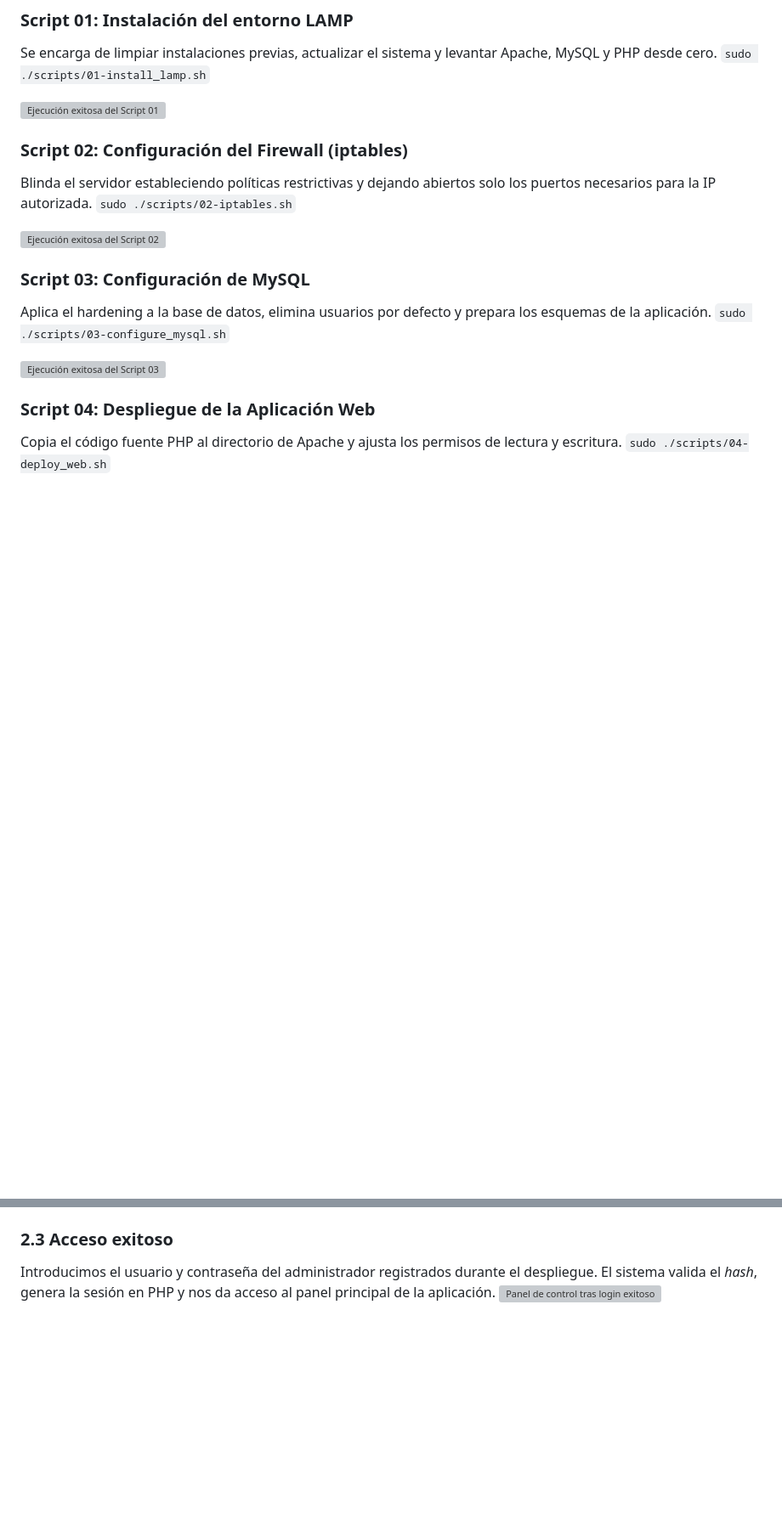
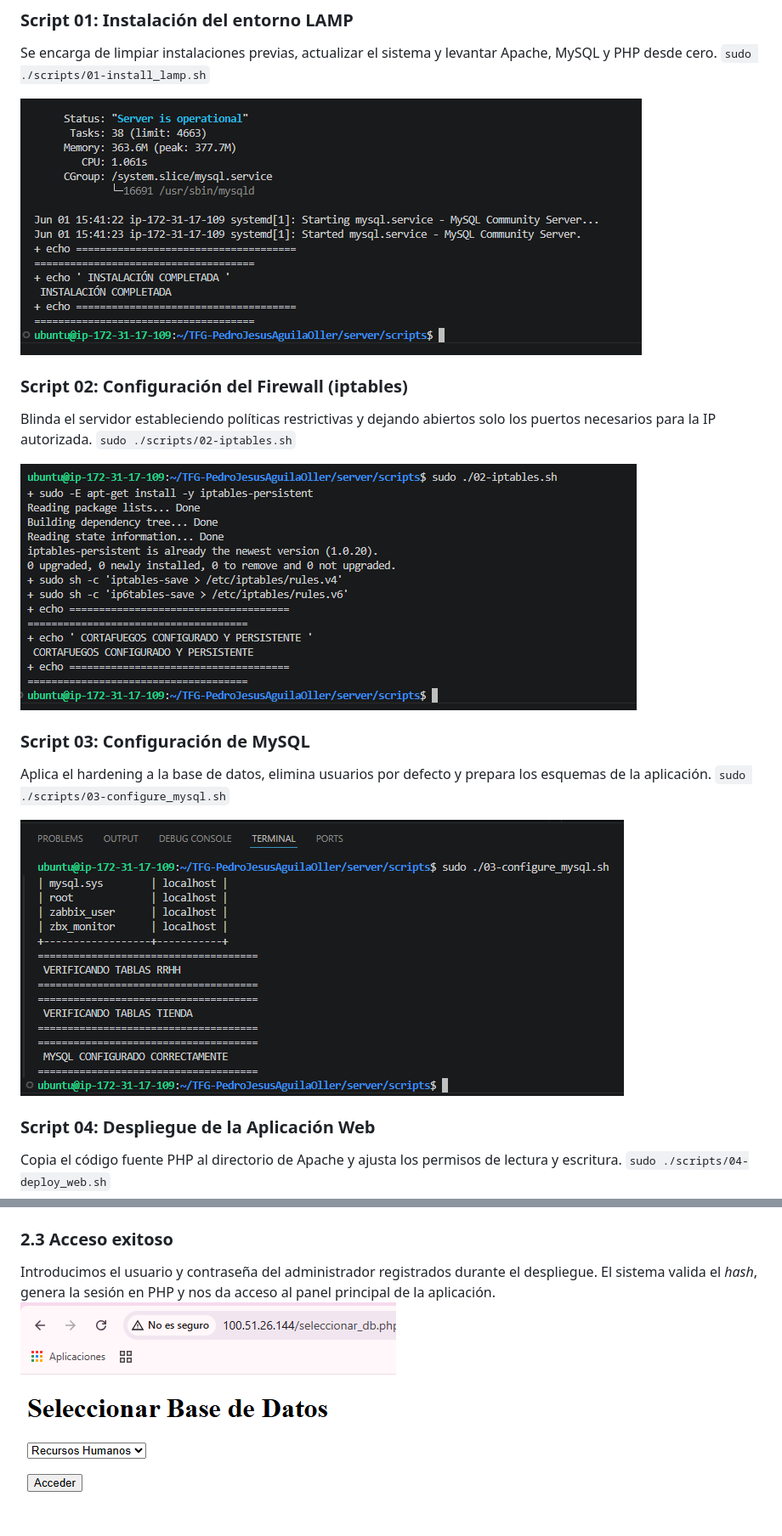
Before and after one commit to PedroJesus06/TFG-PedroJesusAguilaOller, a Markdown page: README.md, 2 parts joined by grey strips. Shown at 85% size. Drawn GitHub-style; blank space fills up the shorter version; grey boxes are pictures that could not be loaded.

```diff
--- a/README.md
+++ b/README.md
@@ -12,19 +12,19 @@ El levantamiento del servidor se realiza mediante siete scripts secuenciales. A
 Se encarga de limpiar instalaciones previas, actualizar el sistema y levantar Apache, MySQL y PHP desde cero.
 `sudo ./scripts/01-install_lamp.sh`
 
-![Ejecución exitosa del Script 01](/TFG-PedroJesusAguilaOller/server/images/exec01.png)
+![Ejecución exitosa del Script 01](server/images/exec01.png)
 
 ### Script 02: Configuración del Firewall (iptables)
 Blinda el servidor estableciendo políticas restrictivas y dejando abiertos solo los puertos necesarios para la IP autorizada.
 `sudo ./scripts/02-iptables.sh`
 
-![Ejecución exitosa del Script 02](/TFG-PedroJesusAguilaOller/server/images/exec02.png)
+![Ejecución exitosa del Script 02](server/images/exec02.png)
 
 ### Script 03: Configuración de MySQL
 Aplica el hardening a la base de datos, elimina usuarios por defecto y prepara los esquemas de la aplicación.
 `sudo ./scripts/03-configure_mysql.sh`
 
-![Ejecución exitosa del Script 03](/TFG-PedroJesusAguilaOller/server/images/exec03.png)
+![Ejecución exitosa del Script 03](server/images/exec03.png)
 
 ### Script 04: Despliegue de la Aplicación Web
 Copia el código fuente PHP al directorio de Apache y ajusta los permisos de lectura y escritura.
@@ -77,4 +77,4 @@ Para comprobar que la conexión con la base de datos filtra correctamente a los
 
 ### 2.3 Acceso exitoso
 Introducimos el usuario y contraseña del administrador registrados durante el despliegue. El sistema valida el *hash*, genera la sesión en PHP y nos da acceso al panel principal de la aplicación.
-![Panel de control tras login exitoso](/TFG-PedroJesusAguilaOller/server/images/exito.png)
+![Panel de control tras login exitoso](server/images/exito.png)
```
Also changed, not shown: other parts of README.md (+7 -7 lines).
